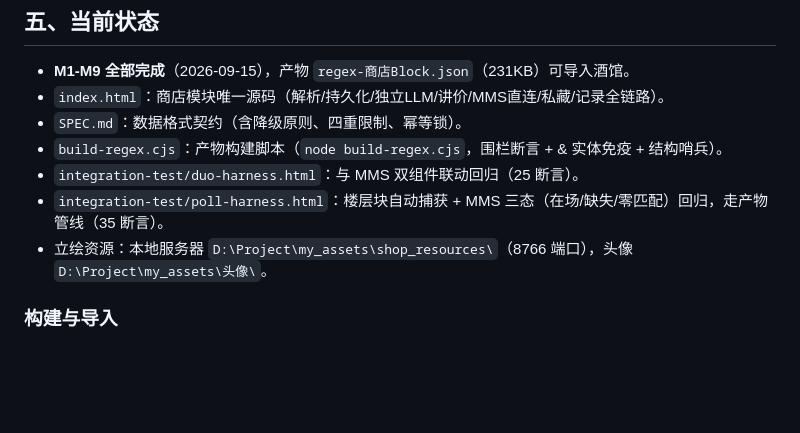
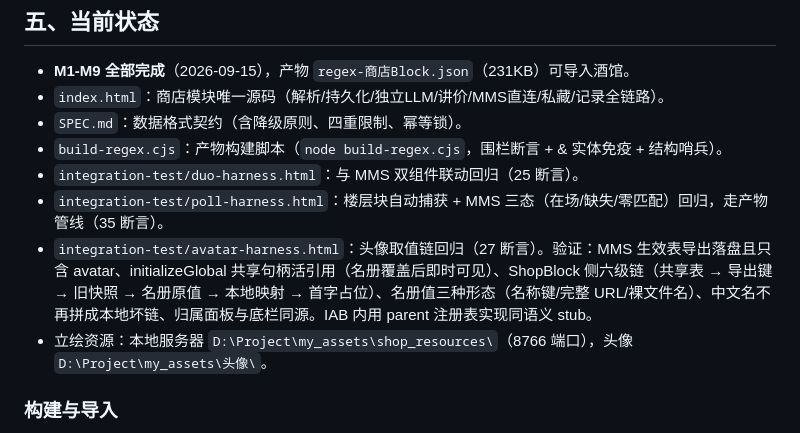
Before and after one commit to bachhoang2463j-a11y/Shop_Block, a Markdown page: README.md, the part around the change. GitHub-like rendering; blank space fills up the shorter version.

Commit message:
docs: README 补 avatar-harness 清单行（27 断言说明）

```diff
--- a/README.md
+++ b/README.md
@@ -178,6 +178,7 @@
 - `build-regex.cjs`：产物构建脚本（`node build-regex.cjs`，围栏断言 + & 实体免疫 + 结构哨兵）。
 - `integration-test/duo-harness.html`：与 MMS 双组件联动回归（25 断言）。
 - `integration-test/poll-harness.html`：楼层块自动捕获 + MMS 三态（在场/缺失/零匹配）回归，走产物管线（35 断言）。
+- `integration-test/avatar-harness.html`：头像取值链回归（27 断言）。验证：MMS 生效表导出落盘且只含 avatar、initializeGlobal 共享句柄活引用（名册覆盖后即时可见）、ShopBlock 侧六级链（共享表 → 导出键 → 旧快照 → 名册原值 → 本地映射 → 首字占位）、名册值三种形态（名称键/完整 URL/裸文件名）、中文名不再拼成本地坏链、归属面板与底栏同源。IAB 内用 parent 注册表实现同语义 stub。
 - 立绘资源：本地服务器 `D:\Project\my_assets\shop_resources\`（8766 端口），头像 `D:\Project\my_assets\头像\`。
 
 ### 构建与导入
```
